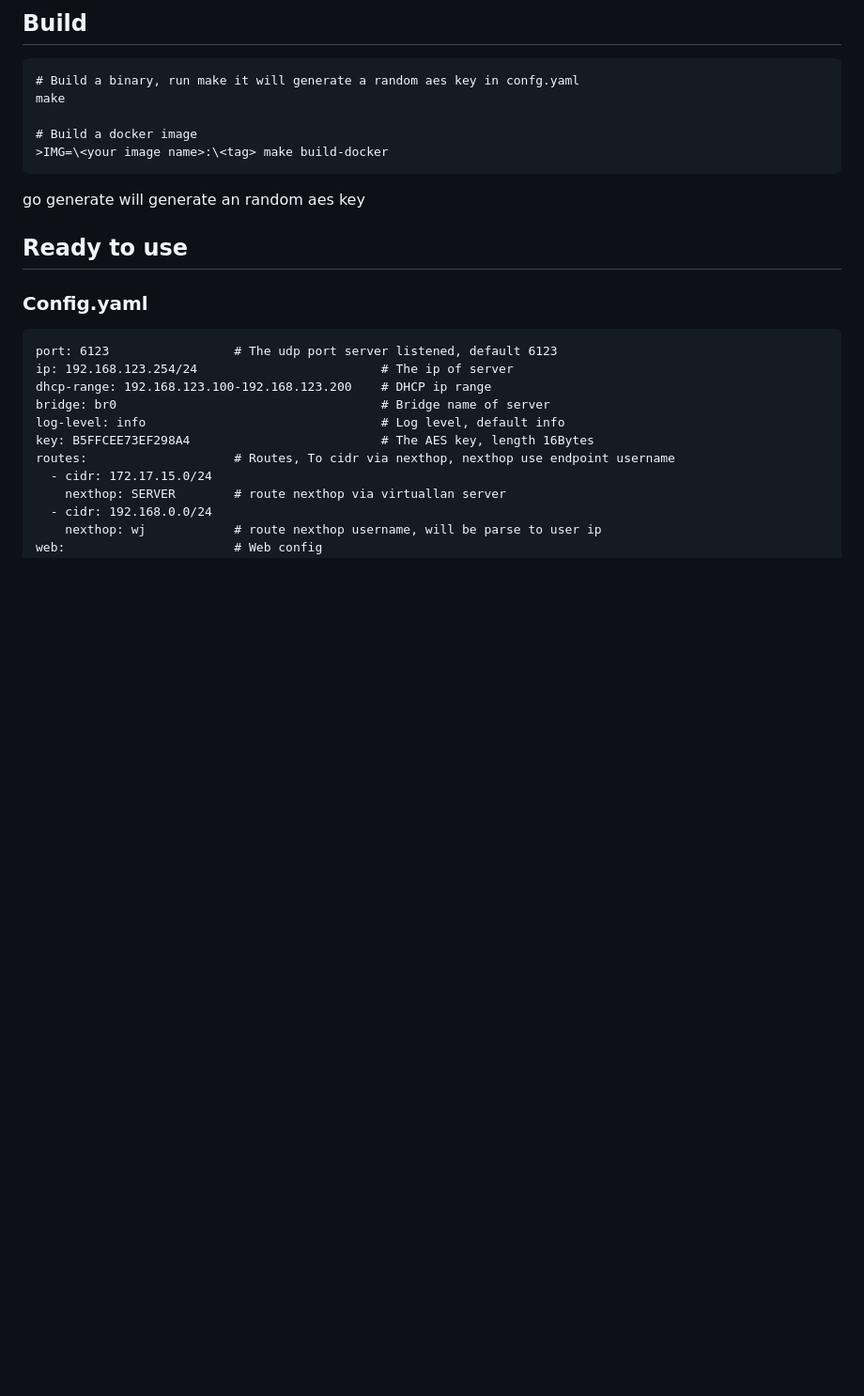
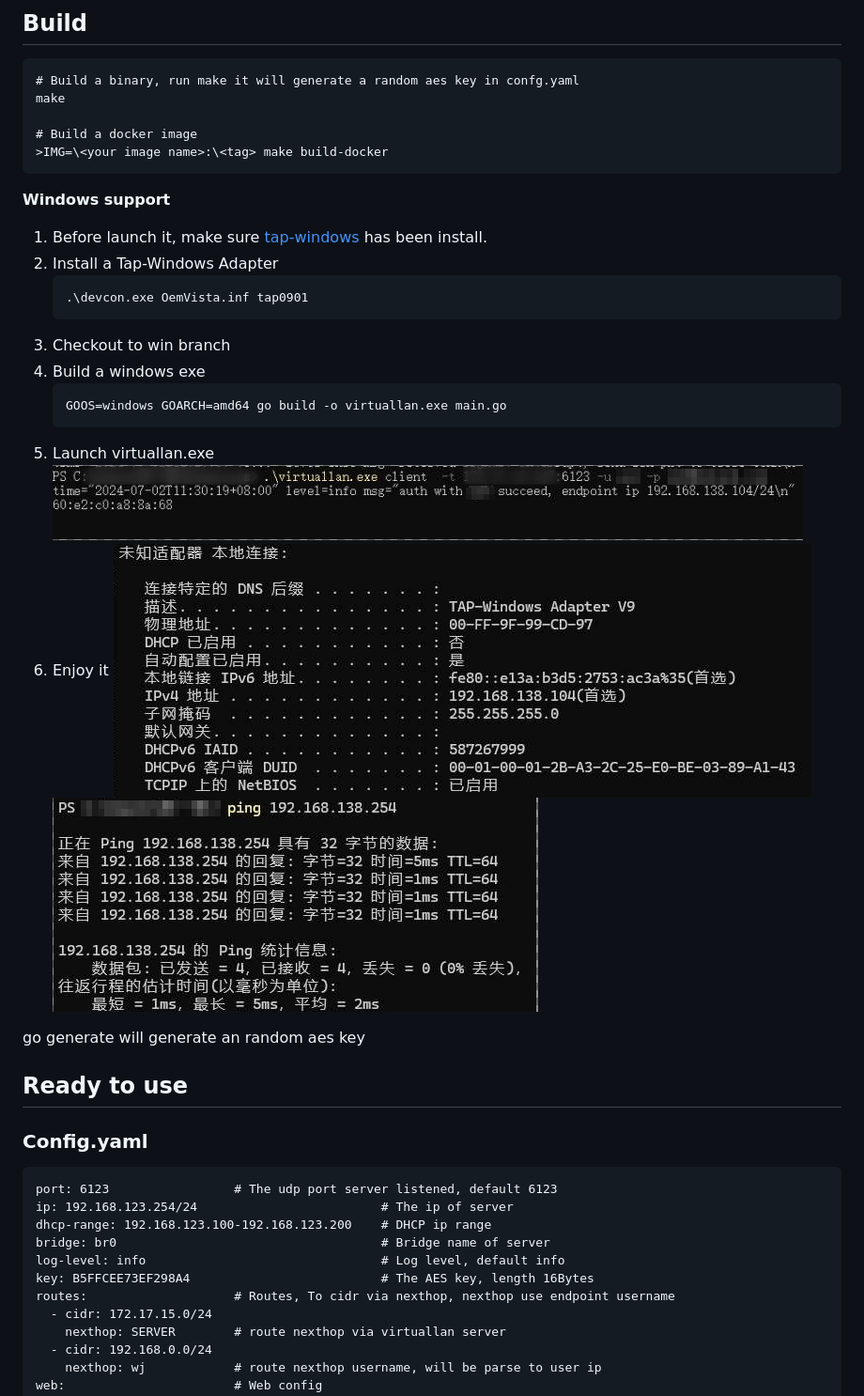
Before and after one commit to lucheng0127/virtuallan, a Markdown page: README.md, the part around the change. Shown at 94% size. Rendered like a GitHub page; pictures changed too: docs/statics/ip.png (added), docs/statics/login.png (added), docs/statics/ping.png (added); blank space fills up the shorter version.

Commit message:
Add windows support to README

````diff
--- a/README.md
+++ b/README.md
@@ -33,6 +33,24 @@ make
 # Build a docker image
 >IMG=\<your image name>:\<tag> make build-docker
 ```
+
+**Windows support**
+
+1. Before launch it, make sure [tap-windows](https://github.com/OpenVPN/tap-windows6) has been install.
+2. Install a Tap-Windows Adapter
+   ```
+   .\devcon.exe OemVista.inf tap0901
+   ```
+3. Checkout to win branch
+4. Build a windows exe
+   ```
+   GOOS=windows GOARCH=amd64 go build -o virtuallan.exe main.go
+   ```
+5. Launch virtuallan.exe
+   ![](./docs/statics/login.png)
+6. Enjoy it
+   ![](./docs/statics/ip.png)
+   ![](./docs/statics/ping.png)
 
 go generate will generate an random aes key
 
````
Also changed, not shown: 1 other file.
